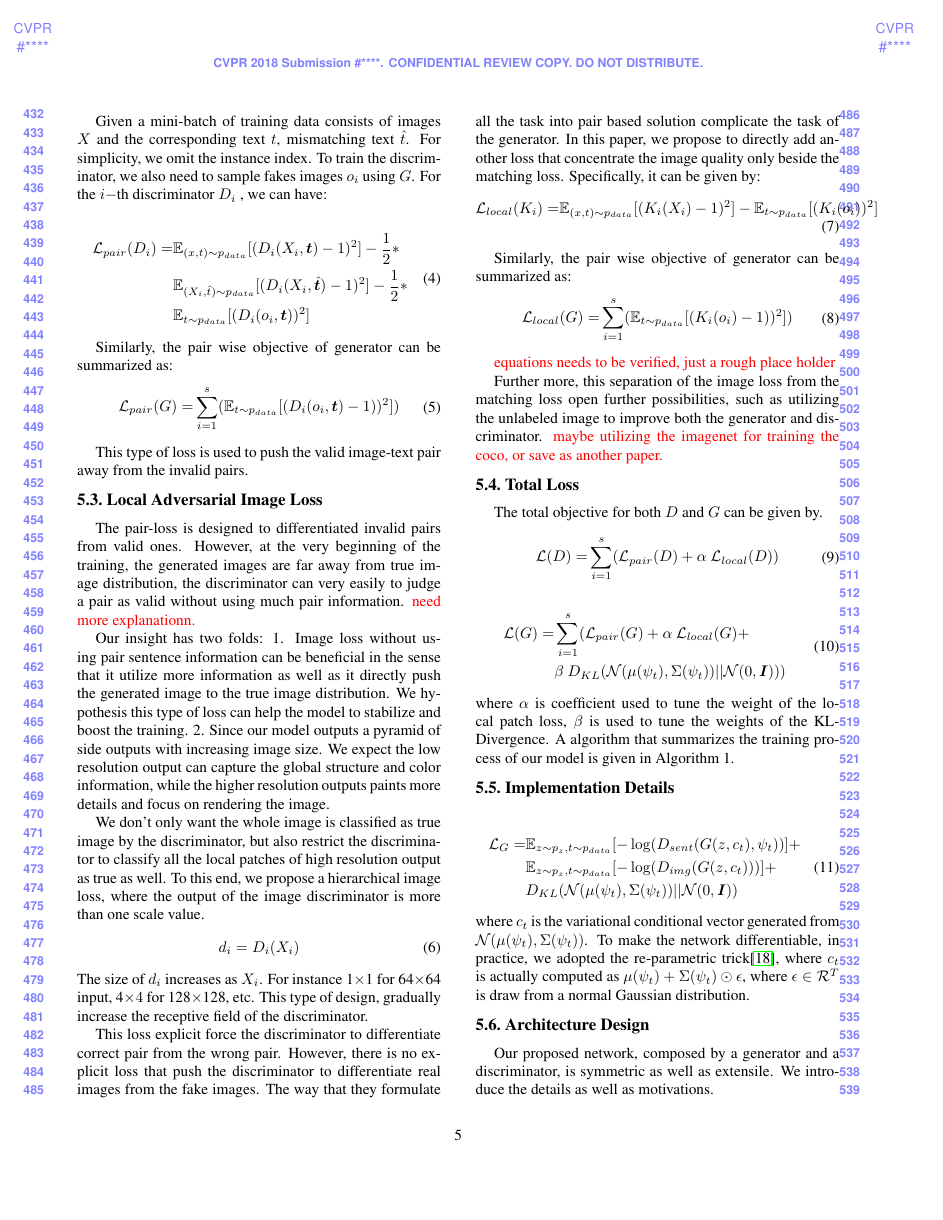
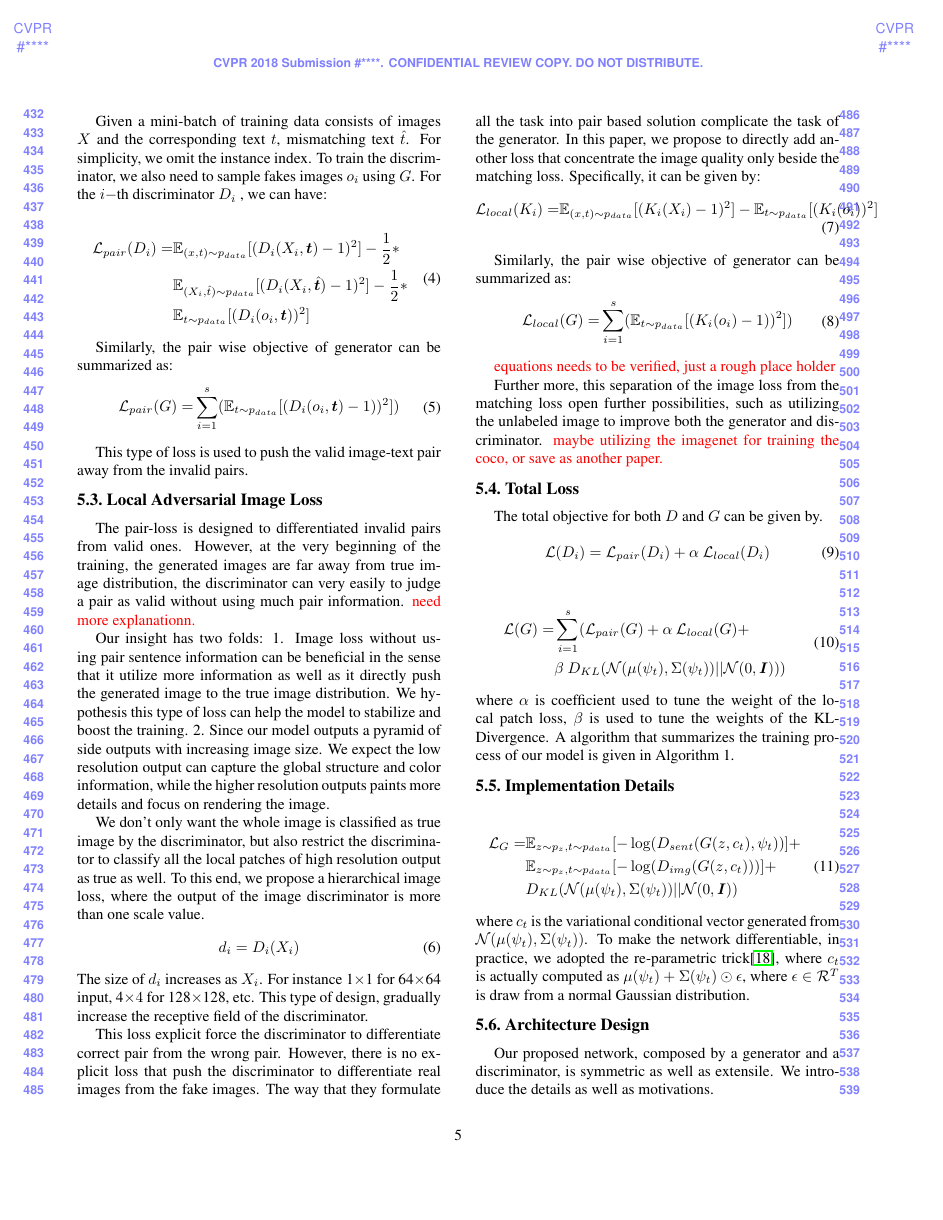
Before and after one commit to ypxie/CVPR_2018, a LaTeX paper (cvpr2018.tex): page 5 of 9. Compiled offline with pdfLaTeX.

Commit message:
modify methods

```diff
--- a/cvpr2018.tex
+++ b/cvpr2018.tex
@@ -311,7 +311,7 @@ The total objective for both $D$ and $G$ can be given by.
 \begin{equation}
 \label{equ:totalD}
 \begin{split}
-\mathcal{L}(D)  = & \sum_{i=1}^{s} ( \mathcal{L}_{pair}(D) + \alpha~\mathcal{L}_{local}(D) )
+\mathcal{L}(D_i)  =  \mathcal{L}_{pair}(D_i) + \alpha~\mathcal{L}_{local}(D_i)
 \end{split}
 \end{equation}
 
```
